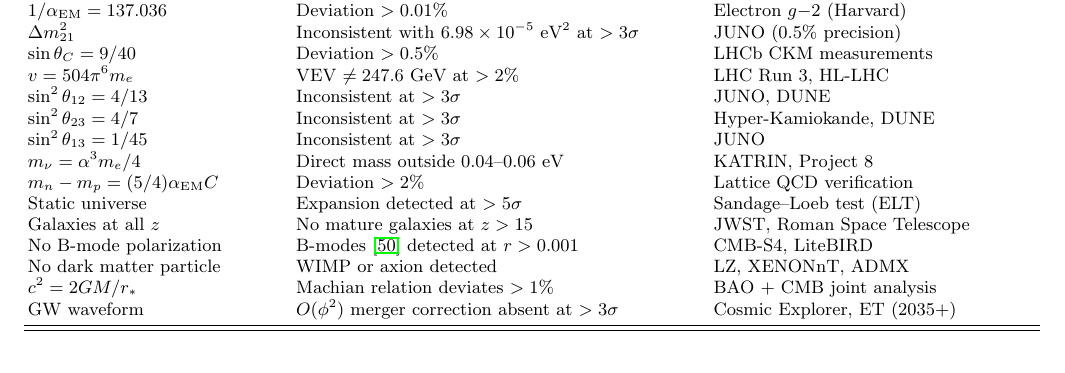
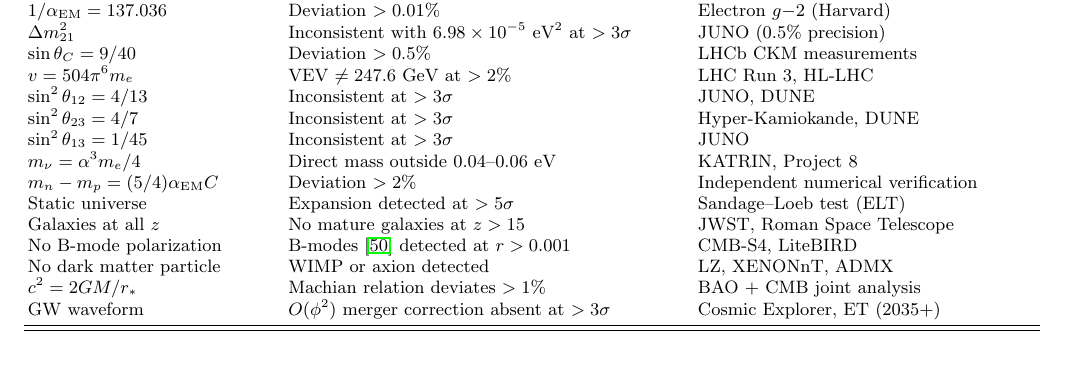
Before and after one commit to charlesrotter/udt-replication, a LaTeX paper (manuscript/manuscript.tex): part of page 17 of 22, cut so that both start at the same text. Compiled offline with pdfLaTeX.

Commit message:
Remove lattice QCD as validation source (SM computation, not measurement)
'Lattice QCD verification' → 'Independent numerical verification'
'lattice evidence for IR' → 'numerical evidence for IR'

Co-Authored-By: Claude Opus 4.6 (1M context) <noreply@anthropic.com>

```diff
--- a/manuscript/manuscript.tex
+++ b/manuscript/manuscript.tex
@@ -1830,7 +1830,7 @@
 $m_\nu = \alpha^3 m_e/4$ & Direct mass outside
   $0.04$--$0.06$~eV & KATRIN, Project~8 \\
 $m_n - m_p = (5/4)\aEM C$ & Deviation $> 2\%$
-  & Lattice QCD verification \\
+  & Independent numerical verification \\
 Static universe & Expansion detected at $> 5\sigma$
   & Sandage--Loeb test (ELT) \\
 Galaxies at all $z$ & No mature galaxies at $z > 15$
```
Also changed, not shown: manuscript/manuscript.pdf, manuscript/manuscript.tex (2 more changed lines).
